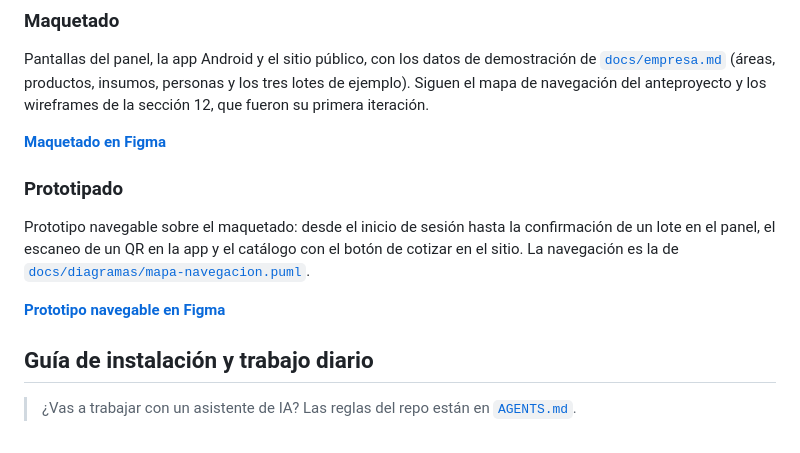
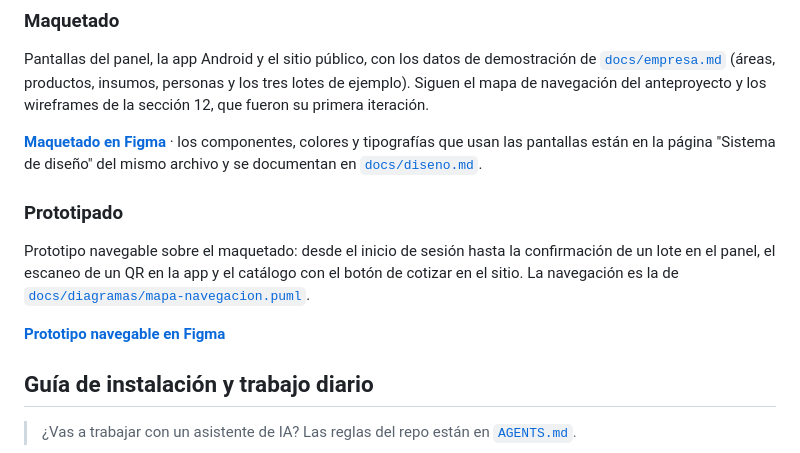
Before and after one commit to aleacion-prima/aleacion-prima, a Markdown page: README.md, the part around one of its changes. Rendered like a GitHub page.

Commit message:
docs: apuntar maquetado y prototipo al archivo de figma con pantallas

```diff
--- a/README.md
+++ b/README.md
@@ -151,7 +151,7 @@ Está en [`docs/modelo-datos.md`](./docs/modelo-datos.md): cada tabla de Postgre
 
 Pantallas del panel, la app Android y el sitio público, con los datos de demostración de [`docs/empresa.md`](./docs/empresa.md) (áreas, productos, insumos, personas y los tres lotes de ejemplo). Siguen el mapa de navegación del anteproyecto y los wireframes de la sección 12, que fueron su primera iteración.
 
-**[Maquetado en Figma](https://www.figma.com/design/fIYxdDQGEAPQQrFiLIBiy7/WIREFRAMES?node-id=0-1&p=f&t=rhz9Pzd70A8xOZmu-0)**
+**[Maquetado en Figma](https://www.figma.com/design/GLTcrY3WSW5avgfKLDU5Y8/Maquetado?node-id=9-34)** · los componentes, colores y tipografías que usan las pantallas están en la página "Sistema de diseño" del mismo archivo y se documentan en [`docs/diseno.md`](./docs/diseno.md).
 
 ### Prototipado
 
```
Also changed, not shown: other parts of README.md (+1 -1 lines).
